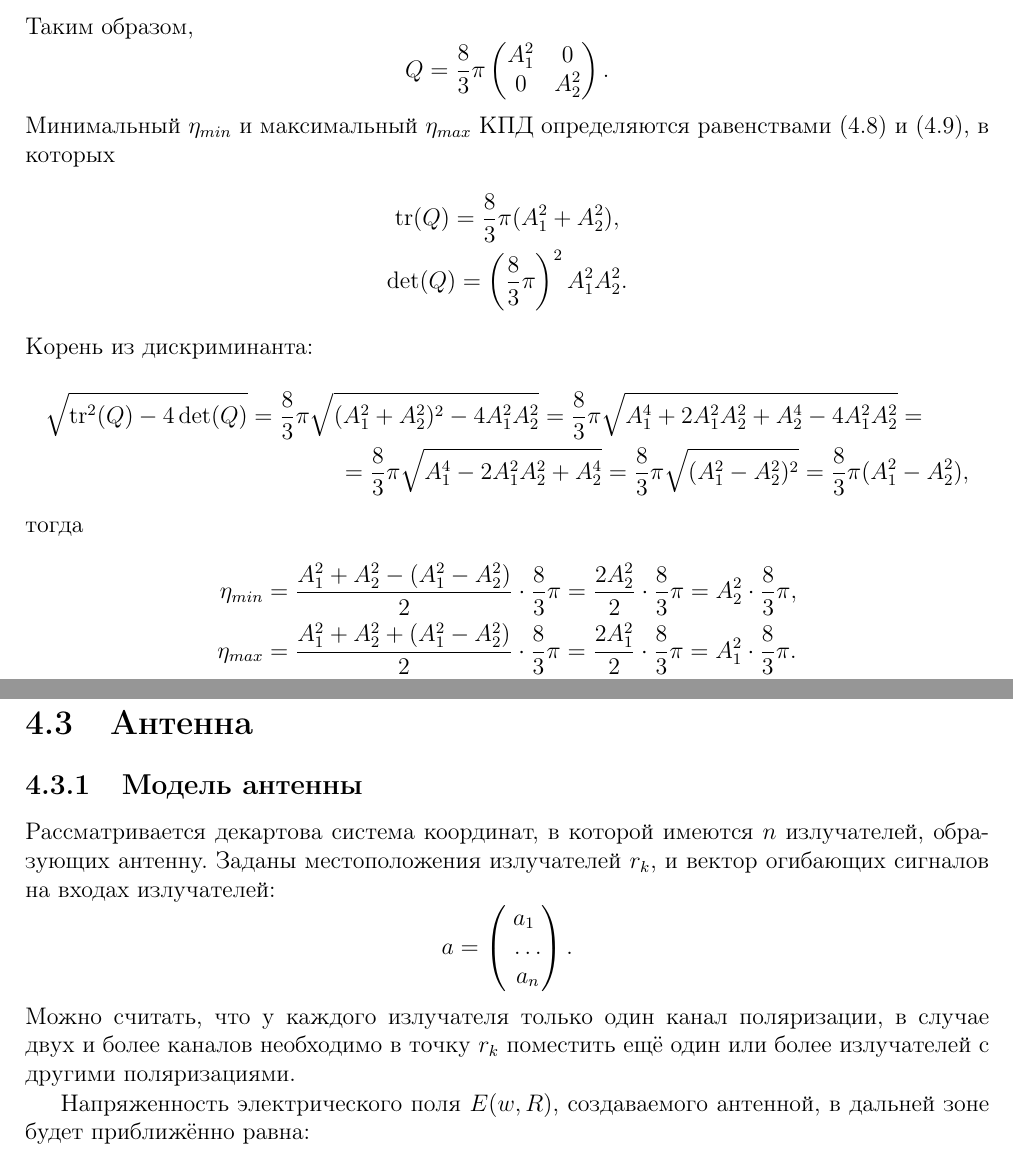
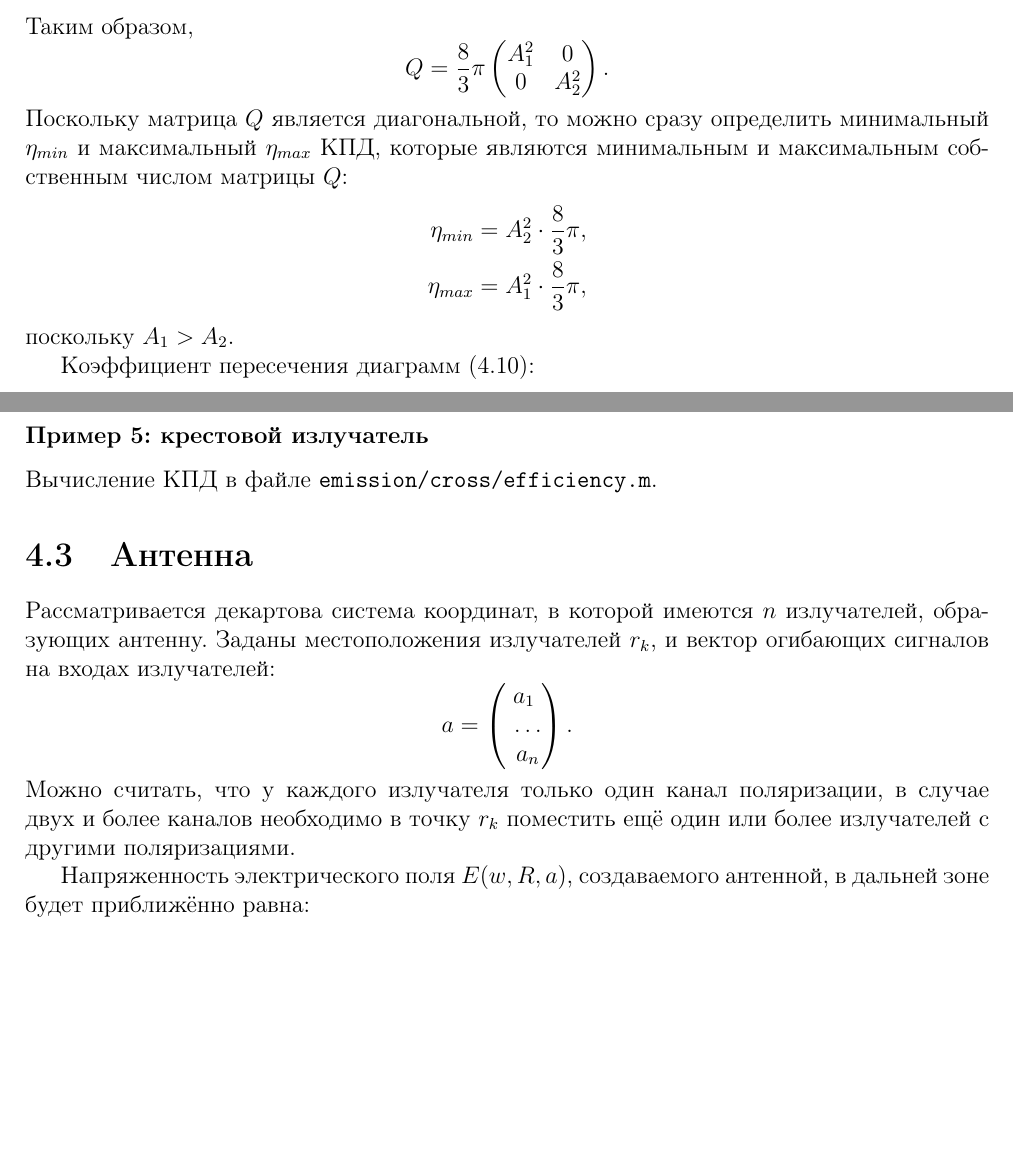
Before and after one commit to David-Tigetov/Training, a LaTeX book (radio/algebra-phd/tutorial/main.tex, which reads radio/algebra-phd/tutorial/emission.tex): two parts of pages 39 and 41 of 68, joined at a grey line, cut so that both start at the same text, the shorter picture padded with empty space. Compiled offline with pdfLaTeX.

Commit message:
radio-algebra: унифицировано вычисление КПД в примерах для Matlab.

```diff
--- a/radio/algebra-phd/tutorial/emission.tex
+++ b/radio/algebra-phd/tutorial/emission.tex
@@ -1250,34 +1250,13 @@ $\widetilde{S} = (\widetilde{\rho}, \widetilde{\theta}, \widetilde{\varphi})$.
         0     & A_2^2
     \end{pmatrix} .
 \]
-Минимальный $\eta_{min}$ и максимальный $\eta_{max}$ КПД определяются равенствами \eqref{emission:emitter:efficiency:minimum} и \eqref{emission:emitter:efficiency:maximum}, в которых
-\begin{gather*}
-    \tr(Q) = \frac{8}{3} \pi ( A_1^2 + A_2^2 ) , \\
-    %
-    \det(Q) = \left( \frac{8}{3} \pi \right)^2 A_1^2 A_2^2 .
-\end{gather*}
-Корень из дискриминанта:
-\begin{multline*}
-    \sqrt{\tr^2(Q) - 4 \det(Q)}
-    = \frac{8}{3} \pi \sqrt{( A_1^2 + A_2^2 )^2 - 4 A_1^2 A_2^2}
-    = \frac{8}{3} \pi \sqrt{A_1^4 + 2 A_1^2 A_2^2 + A_2^4 - 4 A_1^2 A_2^2} = \\
-    %
-    = \frac{8}{3} \pi \sqrt{A_1^4 - 2 A_1^2 A_2^2 + A_2^4}
-    = \frac{8}{3} \pi \sqrt{( A_1^2 - A_2^2 )^2}
-    = \frac{8}{3} \pi ( A_1^2 - A_2^2 ),
-\end{multline*}
-тогда
+Поскольку матрица $Q$ является диагональной, то можно сразу определить минимальный $\eta_{min}$ и максимальный $\eta_{max}$ КПД, которые являются минимальным и максимальным собственным
+числом матрицы $Q$:
 \begin{align*}
-    \eta_{min} &
-    = \frac{A_1^2 + A_2^2 - ( A_1^2 - A_2^2 )}{2} \cdot \frac{8}{3} \pi
-    = \frac{2 A_2^2}{2} \cdot \frac{8}{3} \pi
-    = A_2^2 \cdot \frac{8}{3} \pi , \\
-    %
-    \eta_{max} &
-    = \frac{A_1^2 + A_2^2 + ( A_1^2 - A_2^2 )}{2} \cdot \frac{8}{3} \pi
-    = \frac{2 A_1^2}{2} \cdot \frac{8}{3} \pi
-    = A_1^2 \cdot \frac{8}{3} \pi . \\
+    \eta_{min} & = A_2^2 \cdot \frac{8}{3} \pi , \\
+    \eta_{max} & = A_1^2 \cdot \frac{8}{3} \pi ,
 \end{align*}
+поскольку $A_1 > A_2$.
 
 Коэффициент пересечения диаграмм \eqref{emission:emitter:efficiency:diagram_intersection}:
 \begin{gather*}
@@ -1379,10 +1358,11 @@ $\widetilde{S} = (\widetilde{\rho}, \widetilde{\theta}, \widetilde{\varphi})$.
 \]
 Вычисления оптимальных векторов огибающих и поляризации смотри в файле Matlab \texttt{emission/two/efficiency.m}.
 
+\subsubsection{Пример 5: крестовой излучатель}
+
+Вычисление КПД в файле \texttt{emission/cross/efficiency.m}.
 
 \section{Антенна}
-
-\subsection{Модель антенны}
 
 Рассматривается декартова система координат, в которой имеются $n$ излучателей, образующих антенну. Заданы местоположения излучателей $r_k$, и вектор огибающих
 сигналов на входах излучателей:
@@ -1397,9 +1377,9 @@ $\widetilde{S} = (\widetilde{\rho}, \widetilde{\theta}, \widetilde{\varphi})$.
 Можно считать, что у каждого излучателя только один канал поляризации, в случае двух и более каналов необходимо в точку $r_k$ поместить ещё один или более
 излучателей с другими поляризациями.
 
-Напряженность электрического поля $E(w,R)$, создаваемого антенной, в дальней зоне будет приближённо равна:
+Напряженность электрического поля $E(w,R,a)$, создаваемого антенной, в дальней зоне будет приближённо равна:
 \[
-    E(w,R,a) = \widetilde{F}_a(w,a) \cdot \frac{e^{i \modulus{w} R}}{R} ,
+    E(w,R,a) \approx \widetilde{F}_a(w,a) \cdot \frac{e^{i \modulus{w} R}}{R} ,
 \]
 где $\widetilde{F}(w,a)$ --- диаграмма направленности антенны при огибающих $a$:
 \[
```
Also changed, not shown: radio/algebra-phd/tutorial/schedule.tex (+1 -1 lines), radio/algebra-phd/tutorial/emission.tex (4 more changed lines), 14 other files.
